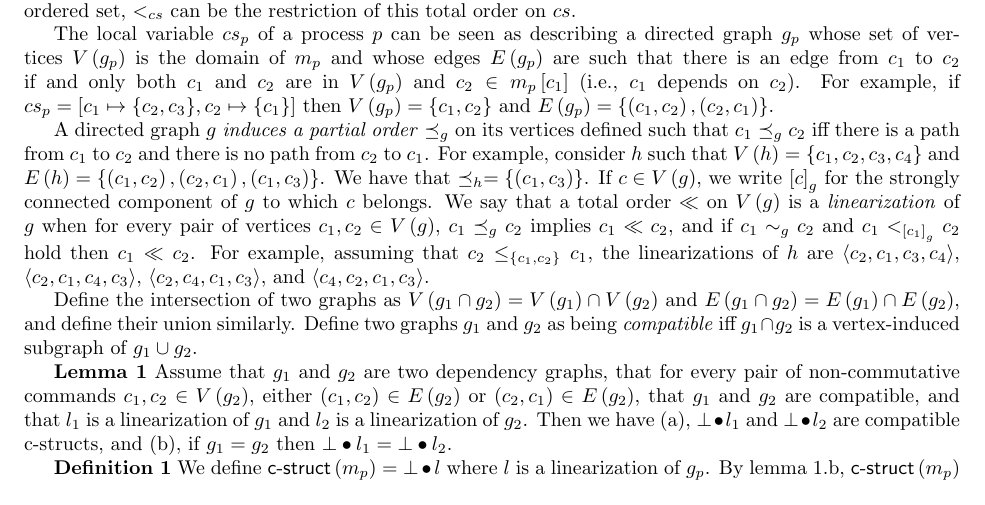
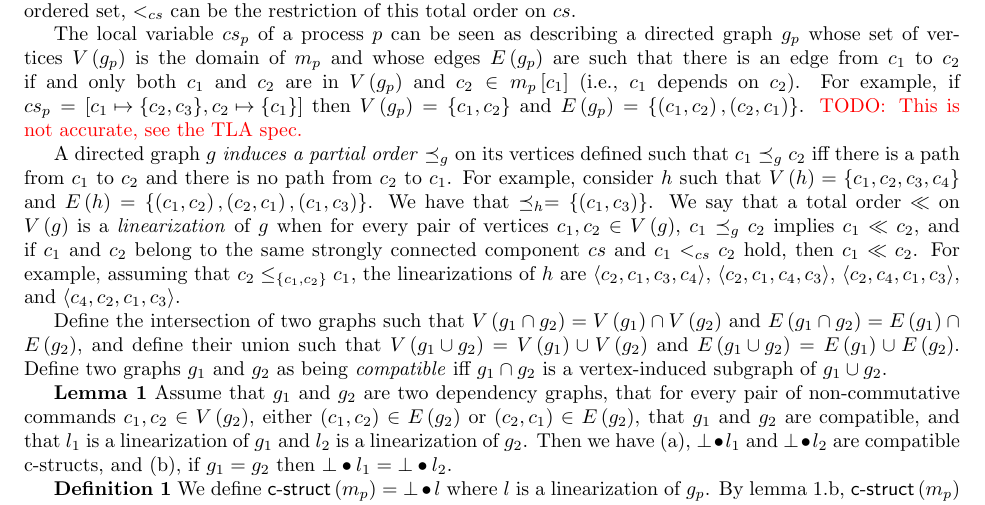
Before and after one commit to nano-o/Leaderless, a LaTeX document (podc16/paper2.tex): part of page 3 of 4, cut so that both start at the same text. Compiled offline with pdfLaTeX.

Commit message:
a few fixes in graph processing

```diff
--- a/podc16/paper2.tex
+++ b/podc16/paper2.tex
@@ -232,17 +232,16 @@ In practice, if commands are attached a unique identifier among a totally ordere
 %\textbf{Local dependency graph computed by a process.}
 The local variable $cs_p$ of a process $p$ can be seen as describing a directed graph $g_p$ whose set of vertices $V\left( g_p \right)$ is the domain of $m_p$ and whose edges $E\left( g_p \right)$ are such that there is an edge from $c_1$ to $c_2$ if and only both $c_1$ and $c_2$ are in $V\left( g_p \right)$ and $c_2 \in m_p\left[ c_1 \right]$ (i.e., $c_1$ depends on $c_2$). For example, if $cs_p = \left[ c_1 \mapsto \aset{c_2,c_3}, c_2 \mapsto \aset{c_1} \right]$ then $V\left(
 g_p \right) = \aset{c_1,c_2}$ and $E\left( g_p \right) = \aset{\left( c_1,c_2 \right),\left( c_2,c_1 \right)}$.
+\todo{This is not accurate, see the TLA spec.}
 
 %\textbf{Orders induced by a graph.}
 A directed graph $g$ \emph{induces a partial order} $\preceq_g$ on its vertices defined such that $c_1 \preceq_g c_2$ iff there is a path from $c_1$ to $c_2$ and there is no path from $c_2$ to $c_1$.
 %Let $\opn{TOs}\left( g \right)$ be the set of total orders $o$ such that $\preceq_g \subseteq o$.
 For example, consider $h$ such that $V\left( h \right)=\aset{c_1,c_2,c_3,c_4}$ and $E\left( h \right)=\aset{\left( c_1,c_2 \right),\left( c_2,c_1 \right),\left( c_1,c_3 \right)}$.
-We have that $\preceq_h = \aset{\left( c_1,c_3 \right)}$. % and $\opn{TOs}\left( h \right)$ is the set of all permutations of $\aseq{c_1,c_2,c_3,c_4}$ in which $c_1$ comes before $c_3$.
-If $c\in V\left( g \right)$, we write $\left[ c \right]_g$ for the strongly connected component of $g$ to which $c$ belongs.
-%\textbf{Equivalence relation induced by a graph.}
-%A directed graph $g$ \emph{induces an equivalence relation} $\sim_g$ on its vertices defined such that $c_1 \sim_g c_2$ iff $c_1$ and $c_2$ belong to the same strongly connected component. We write $\left[ v \right]_g$ for the equivalence class of $v$ under $\sim_g$.
+We have that $\preceq_h = \aset{\left( c_1,c_3 \right)}$.
+%If $c\in V\left( g \right)$, we write $\left[ c \right]_g$ for the strongly connected component of $g$ to which $c$ belongs.
 %\textbf{Linearizations of a dependency graph.}
-We say that a total order $\ll$ on $V\left( g \right)$ is a \emph{linearization} of $g$ when for every pair of vertices $c_1,c_2\in V\left( g \right)$, $c_1 \preceq_g c_2$ implies $c_1 \ll c_2$, and if $c_1 \sim_g c_2$ and $ c_1 <_{\left[ c_1 \right]_g} c_2$ hold then $c_1 \ll c_2$. For example, assuming that $c_2 \leq_{\aset{c_1,c_2}} c_1$, the linearizations of $h$ are $\aseq{c_2,c_1,c_3,c_4}$, $\aseq{c_2,c_1,c_4,c_3}$, $\aseq{c_2,c_4,c_1,c_3}$, and $\aseq{c_4,c_2,c_1,c_3}$.
+We say that a total order $\ll$ on $V\left( g \right)$ is a \emph{linearization} of $g$ when for every pair of vertices $c_1,c_2\in V\left( g \right)$, $c_1 \preceq_g c_2$ implies $c_1 \ll c_2$, and if $c_1$ and $c_2$ belong to the same strongly connected component $cs$ and $ c_1 <_{cs} c_2$ hold, then $c_1 \ll c_2$. For example, assuming that $c_2 \leq_{\aset{c_1,c_2}} c_1$, the linearizations of $h$ are $\aseq{c_2,c_1,c_3,c_4}$, $\aseq{c_2,c_1,c_4,c_3}$, $\aseq{c_2,c_4,c_1,c_3}$, and $\aseq{c_4,c_2,c_1,c_3}$.
 %\textbf{Partial order on graphs.}
 
 \begin{comment}
@@ -250,7 +249,7 @@ We now define a partial order on graphs. If $g_1$ and $g_2$ are two graphs, then
 For example, consider the graphs $h'$ and $h''$ such that $V\left( h' \right)=\aset{c_1,c_2,c_4}$, $E\left( h' \right)=\aset{\left( c_1,c_2 \right),\left( c_2,c_1 \right)}$, $V\left( h'' \right)=\aset{c_1,c_3,c_4}$, and $E\left( h'' \right)=\aset{\left( c_1,c_3 \right)}$. We have that $h'\leq h$, but $ h''\not\leq h$.
 \end{comment}
 
-Define the intersection of two graphs as $V\left( g_1 \cap g_2 \right)=V\left( g_1 \right)\cap V\left( g_2 \right)$ and $E\left( g_1 \cap g_2 \right)= E\left( g_1 \right)\cap E\left( g_2 \right)$, and define their union similarly.
+Define the intersection of two graphs such that $V\left( g_1 \cap g_2 \right)=V\left( g_1 \right)\cap V\left( g_2 \right)$ and $E\left( g_1 \cap g_2 \right)= E\left( g_1 \right)\cap E\left( g_2 \right)$, and define their union such that $V\left( g_1 \cup g_2 \right)=V\left( g_1 \right)\cup V\left( g_2 \right)$ and $E\left( g_1 \cup g_2 \right)= E\left( g_1 \right)\cup E\left( g_2 \right)$.
 Define two graphs $g_1$ and $g_2$ as being \emph{compatible} iff $g_1 \cap g_2$ is a vertex-induced subgraph of $g_1 \cup g_2$.
 
 \textbf{Lemma 1}
```
